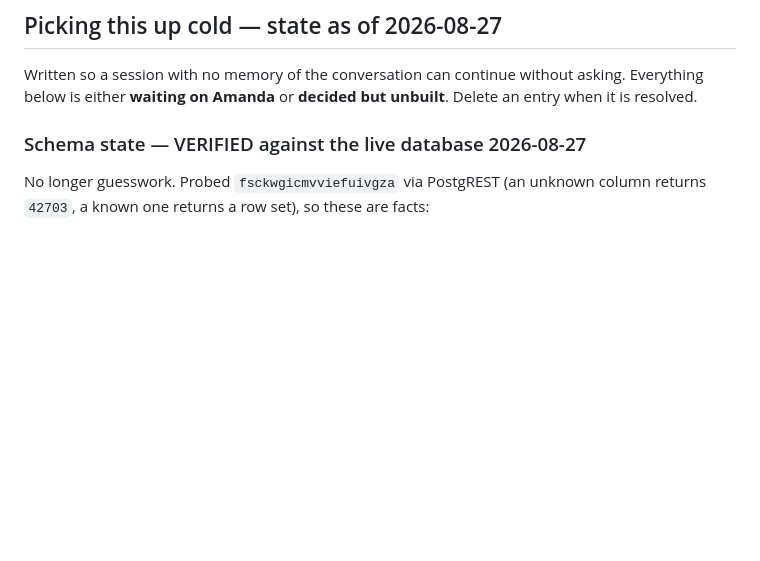
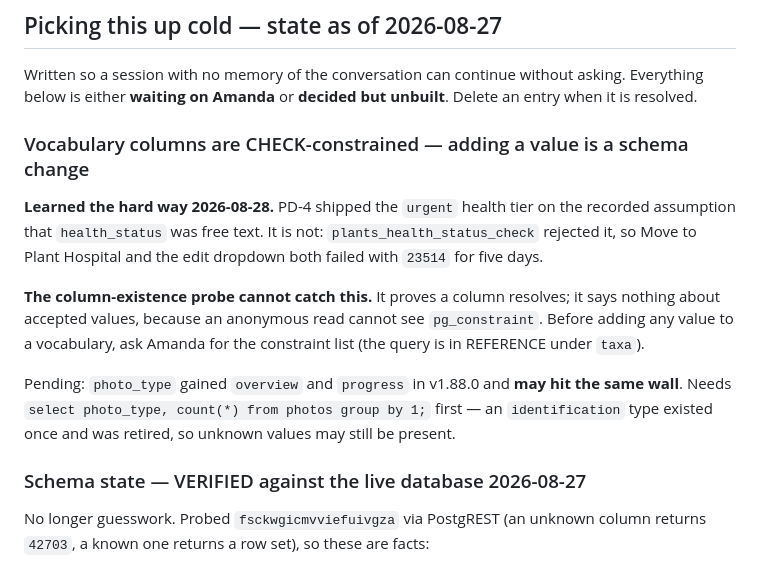
Before and after one commit to amadc0ck/adcock-plant-inventory-app, a Markdown page: BACKLOG.md, the part around the change. Rendered like a GitHub page; blank space fills up the shorter version.

```diff
--- a/BACKLOG.md
+++ b/BACKLOG.md
@@ -10,6 +10,23 @@ Item IDs are permanent. Never renumber.
 ## Picking this up cold — state as of 2026-08-27
 
 Written so a session with no memory of the conversation can continue without asking. Everything below is either **waiting on Amanda** or **decided but unbuilt**. Delete an entry when it is resolved.
+
+### Vocabulary columns are CHECK-constrained — adding a value is a schema change
+
+**Learned the hard way 2026-08-28.** PD-4 shipped the `urgent` health tier on the
+recorded assumption that `health_status` was free text. It is not:
+`plants_health_status_check` rejected it, so Move to Plant Hospital and the edit
+dropdown both failed with `23514` for five days.
+
+**The column-existence probe cannot catch this.** It proves a column resolves; it
+says nothing about accepted values, because an anonymous read cannot see
+`pg_constraint`. Before adding any value to a vocabulary, ask Amanda for the
+constraint list (the query is in REFERENCE under `taxa`).
+
+Pending: `photo_type` gained `overview` and `progress` in v1.88.0 and **may hit
+the same wall**. Needs `select photo_type, count(*) from photos group by 1;`
+first — an `identification` type existed once and was retired, so unknown values
+may still be present.
 
 ### Schema state — VERIFIED against the live database 2026-08-27
 
```
Also changed, not shown: REFERENCE.md (+23 -0 lines).
